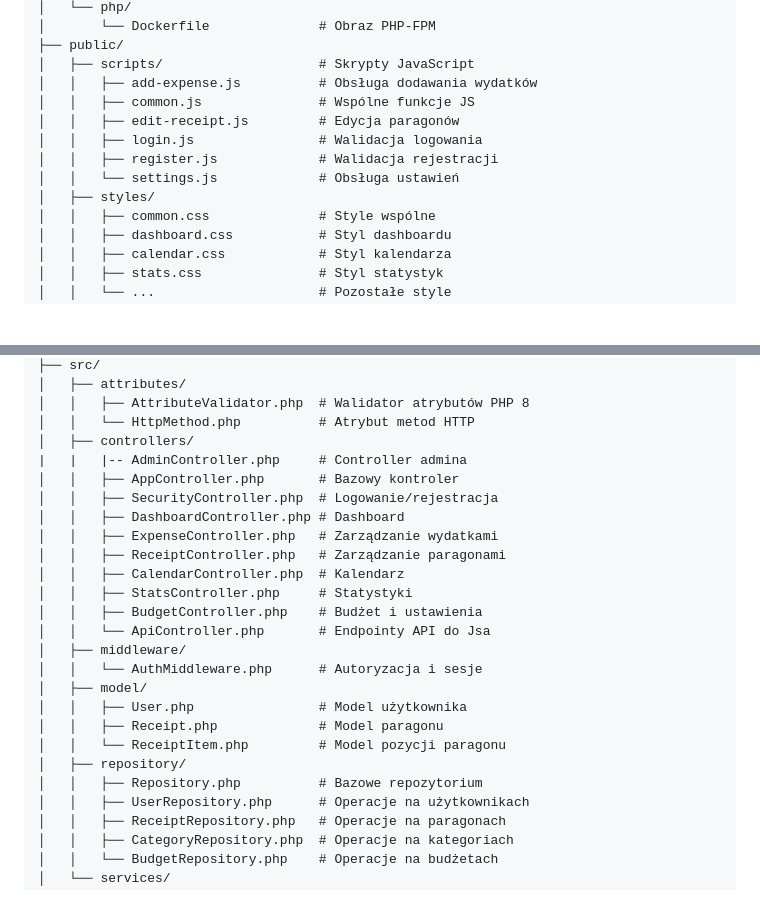
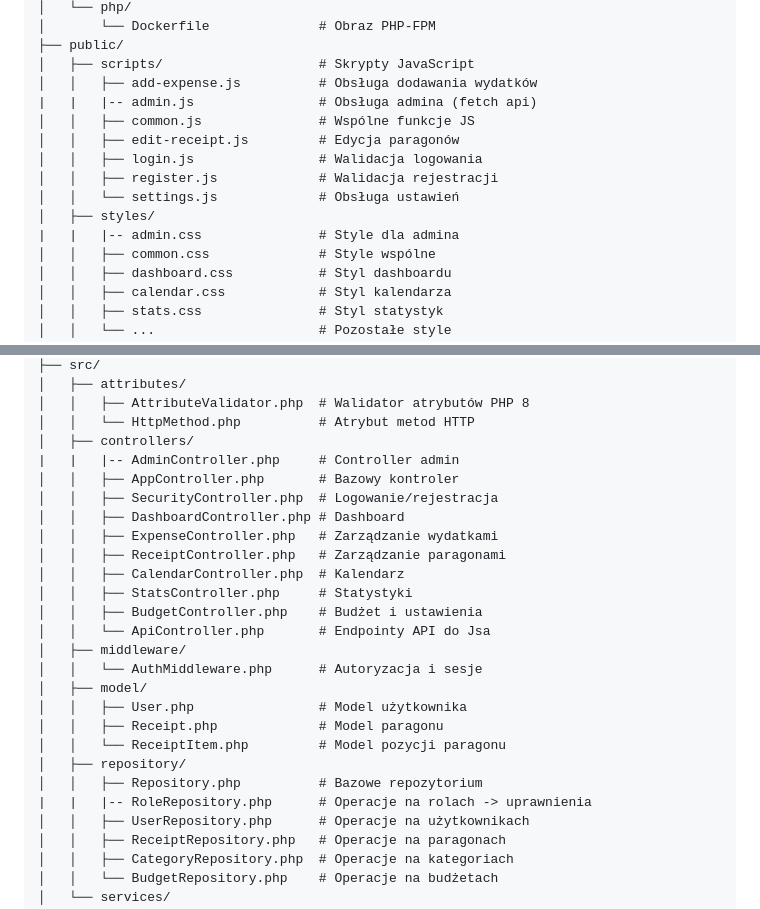
Before and after one commit to Veetmatle/WDPAI, a Markdown page: README.md, 2 parts joined by grey strips. Drawn GitHub-style; blank space fills up the shorter version.

```diff
--- a/README.md
+++ b/README.md
@@ -83,12 +92,14 @@ WDPAI/
 ├── public/
 │   ├── scripts/                    # Skrypty JavaScript
 │   │   ├── add-expense.js          # Obsługa dodawania wydatków
+|   |   |-- admin.js                # Obsługa admina (fetch api)
 │   │   ├── common.js               # Wspólne funkcje JS
 │   │   ├── edit-receipt.js         # Edycja paragonów
 │   │   ├── login.js                # Walidacja logowania
 │   │   ├── register.js             # Walidacja rejestracji
 │   │   └── settings.js             # Obsługa ustawień
 │   ├── styles/
+|   |   |-- admin.css               # Style dla admina
 │   │   ├── common.css              # Style wspólne
 │   │   ├── dashboard.css           # Styl dashboardu
 │   │   ├── calendar.css            # Styl kalendarza
@@ -112,7 +123,7 @@ WDPAI/
 │   │   ├── AttributeValidator.php  # Walidator atrybutów PHP 8
 │   │   └── HttpMethod.php          # Atrybut metod HTTP
 │   ├── controllers/
-|   |   |-- AdminController.php     # Controller admina
+|   |   |-- AdminController.php     # Controller admin
 │   │   ├── AppController.php       # Bazowy kontroler
 │   │   ├── SecurityController.php  # Logowanie/rejestracja
 │   │   ├── DashboardController.php # Dashboard
@@ -130,6 +141,7 @@ WDPAI/
 │   │   └── ReceiptItem.php         # Model pozycji paragonu
 │   ├── repository/
 │   │   ├── Repository.php          # Bazowe repozytorium
+|   |   |-- RoleRepository.php      # Operacje na rolach -> uprawnienia
 │   │   ├── UserRepository.php      # Operacje na użytkownikach
 │   │   ├── ReceiptRepository.php   # Operacje na paragonach
 │   │   ├── CategoryRepository.php  # Operacje na kategoriach
```
Also changed, not shown: other parts of README.md (+17 -6 lines).
